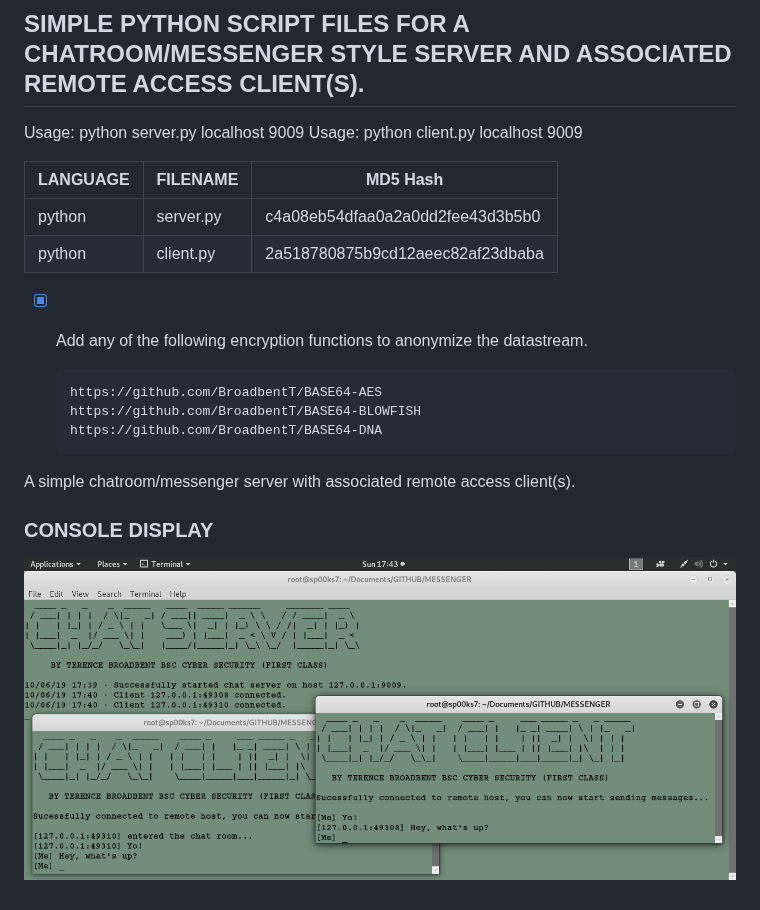
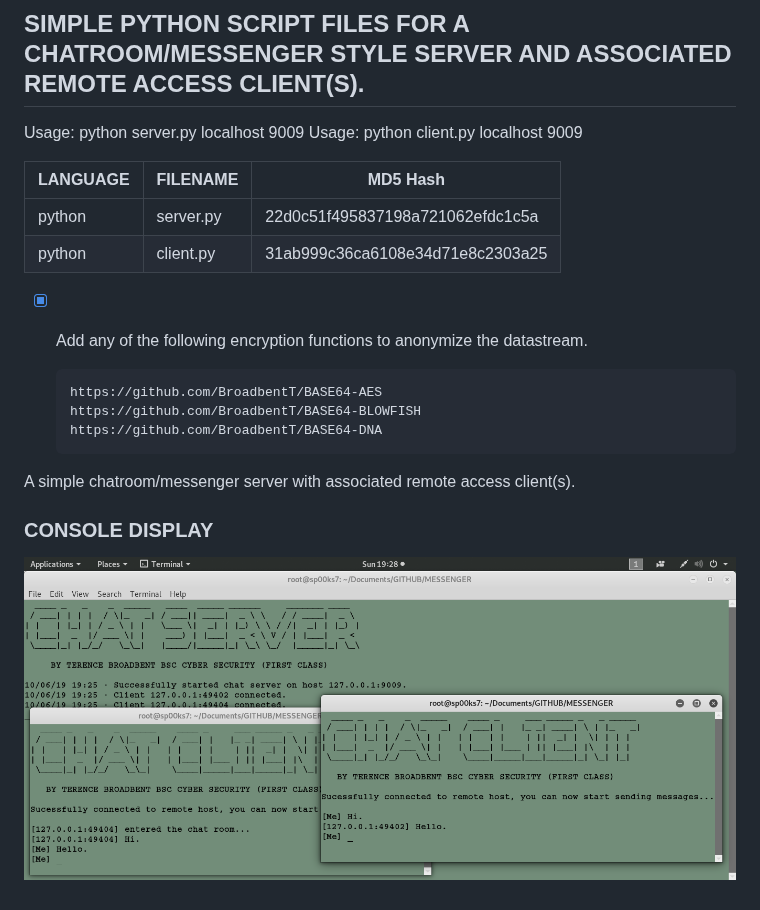
Before and after one commit to BroadbentT/MESSENGER, a Markdown page: README.md, the part around the change. GitHub-like rendering; pictures changed too: picture1.png.

```diff
--- a/README.md
+++ b/README.md
@@ -6,8 +6,8 @@ Usage: python client.py localhost 9009
 
 | LANGUAGE  | FILENAME  | MD5 Hash                         |
 |------     |------     | -------                          |
-| python    | server.py | c4a08eb54dfaa0a2a0dd2fee43d3b5b0 |
-| python    | client.py | 2a518780875b9cd12aeec82af23dbaba |
+| python    | server.py | 22d0c51f495837198a721062efdc1c5a |
+| python    | client.py | 31ab999c36ca6108e34d71e8c2303a25 |
 
 - [x] Add any of the following encryption functions to anonymize the datastream.
 
```
Also changed, not shown: 2 other files.
